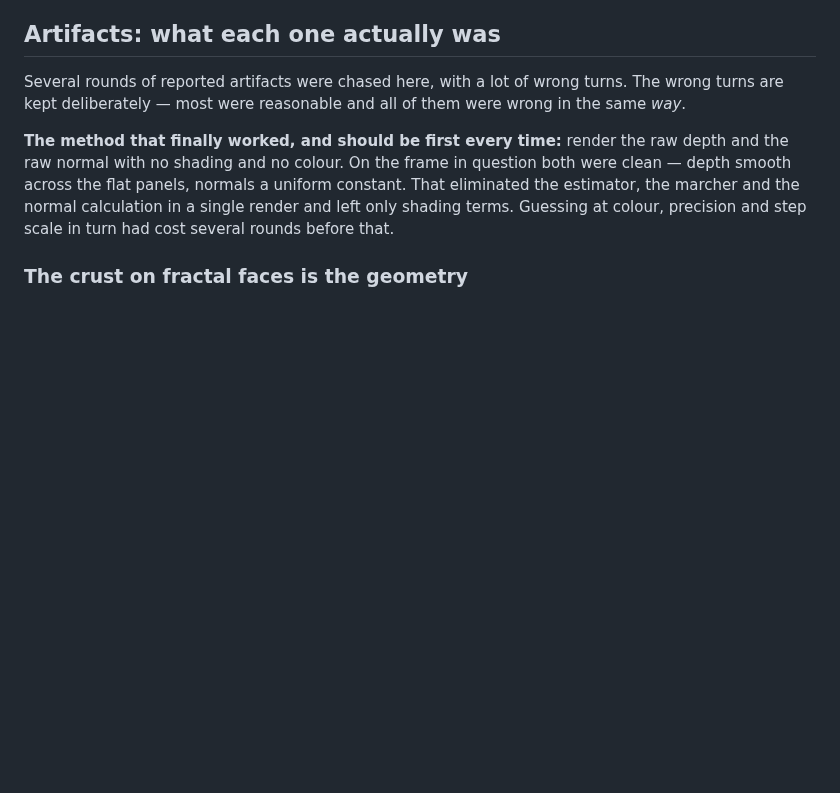
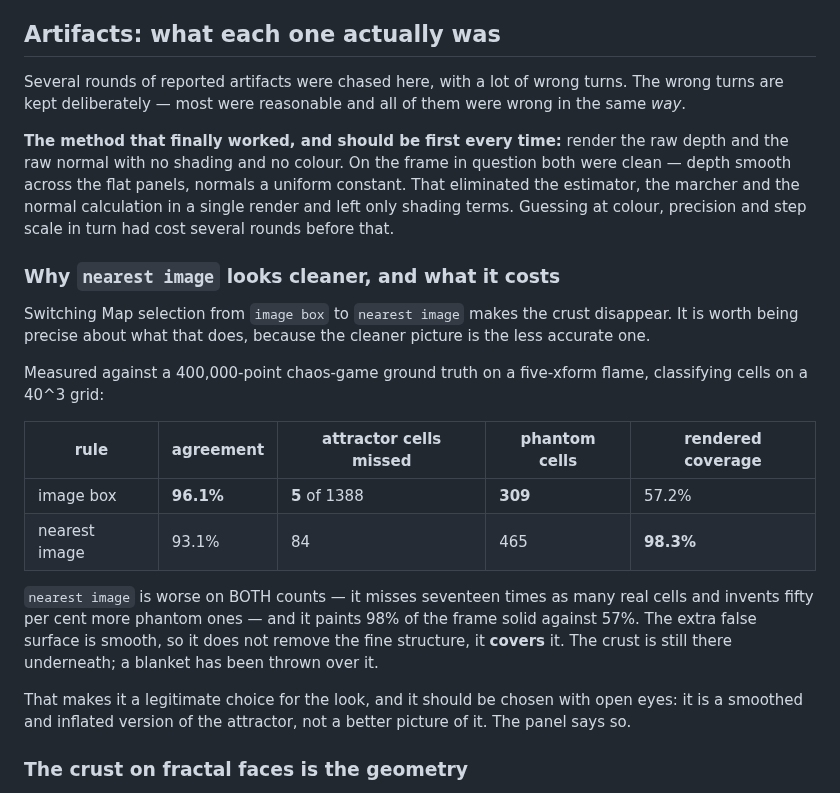
Before and after one commit to snicker02/Catoptron3D, a Markdown page: README.md, the part around the change. Drawn GitHub-style; blank space fills up the shorter version.

```diff
--- a/README.md
+++ b/README.md
@@ -137,6 +137,27 @@ raw normal with no shading and no colour. On the frame in question both were cle
 across the flat panels, normals a uniform constant. That eliminated the estimator, the marcher and
 the normal calculation in a single render and left only shading terms. Guessing at colour,
 precision and step scale in turn had cost several rounds before that.
+
+### Why `nearest image` looks cleaner, and what it costs
+
+Switching Map selection from `image box` to `nearest image` makes the crust disappear. It is worth
+being precise about what that does, because the cleaner picture is the less accurate one.
+
+Measured against a 400,000-point chaos-game ground truth on a five-xform flame, classifying cells
+on a 40^3 grid:
+
+| rule | agreement | attractor cells missed | phantom cells | rendered coverage |
+|---|---|---|---|---|
+| image box | **96.1%** | **5** of 1388 | **309** | 57.2% |
+| nearest image | 93.1% | 84 | 465 | **98.3%** |
+
+`nearest image` is worse on BOTH counts — it misses seventeen times as many real cells and invents
+fifty per cent more phantom ones — and it paints 98% of the frame solid against 57%. The extra
+false surface is smooth, so it does not remove the fine structure, it **covers** it. The crust is
+still there underneath; a blanket has been thrown over it.
+
+That makes it a legitimate choice for the look, and it should be chosen with open eyes: it is a
+smoothed and inflated version of the attractor, not a better picture of it. The panel says so.
 
 ### The crust on fractal faces is the geometry
 
```
